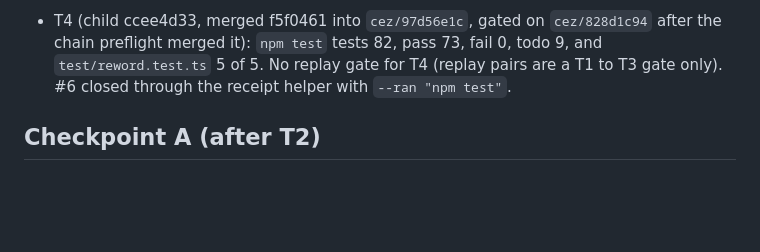
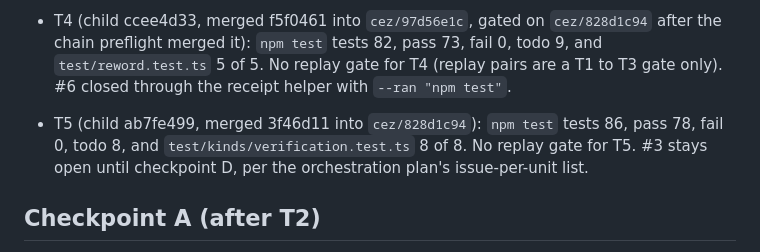
Before and after one commit to jroethel/dozentimes, a Markdown page: docs/reviews/2026-10-22.I3.ledger-issues-batch-review.md, the part around the change. Rendered like a GitHub page; blank space fills up the shorter version.

Commit message:
Journal the Task 5 gate

```diff
--- a/docs/reviews/2026-10-22.I3.ledger-issues-batch-review.md
+++ b/docs/reviews/2026-10-22.I3.ledger-issues-batch-review.md
@@ -79,6 +79,10 @@ BATCH and DEFAULT entries are decisions taken for Jeremy, to accept or reverse a
   No replay gate for T4 (replay pairs are a T1 to T3 gate only).
   #6 closed through the receipt helper with `--ran "npm test"`.
 
+- T5 (child ab7fe499, merged 3f46d11 into `cez/828d1c94`): `npm test` tests 86, pass 78, fail 0, todo 8, and `test/kinds/verification.test.ts` 8 of 8.
+  No replay gate for T5.
+  #3 stays open until checkpoint D, per the orchestration plan's issue-per-unit list.
+
 ## Checkpoint A (after T2)
 
 Grade the rule (d) closures by running this in your own terminal from the root of the chain worktree (the cezar worktree of task `ef186bfa`), and reading the 20 printed cases:
```
